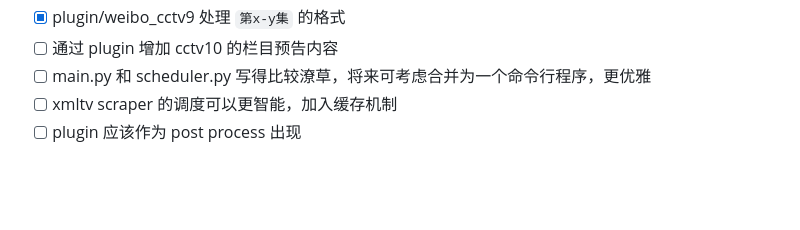
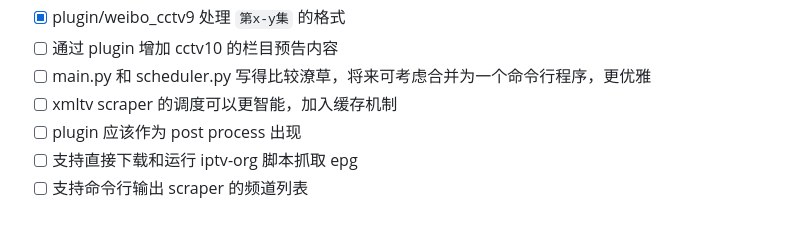
Before and after one commit to riverscn/epghub, a Markdown page: README.md, the part around the change. Rendered like a GitHub page; blank space fills up the shorter version.

Commit message:
Add todos

```diff
--- a/README.md
+++ b/README.md
@@ -155,3 +155,5 @@ CCTV9 的这个插件是用来从 CCTV9 官方微博话题 #每日央视纪录
 - [ ] main.py 和 scheduler.py 写得比较潦草，将来可考虑合并为一个命令行程序，更优雅
 - [ ] xmltv scraper 的调度可以更智能，加入缓存机制
 - [ ] plugin 应该作为 post process 出现
+- [ ] 支持直接下载和运行 iptv-org 脚本抓取 epg
+- [ ] 支持命令行输出 scraper 的频道列表
```
